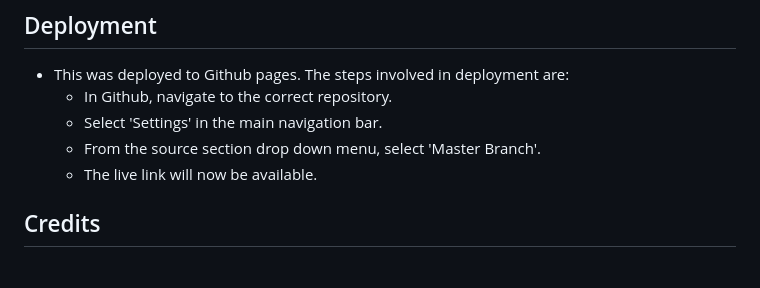
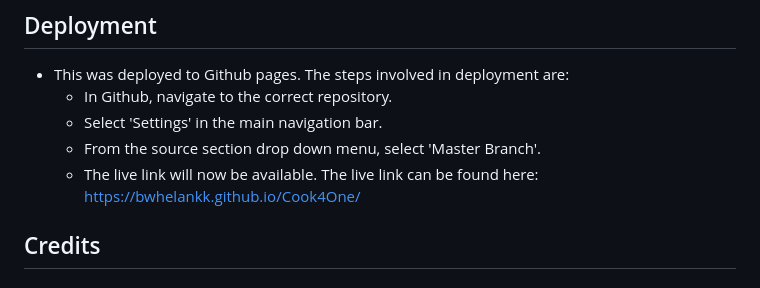
Before and after one commit to BwhelanKK/Cook4One, a Markdown page: README.md, the part around the change. GitHub-like rendering.

Commit message:
Docs:Update readme.md file

```diff
--- a/README.md
+++ b/README.md
@@ -49,6 +49,7 @@ There are no unfixed bugs.
   - Select 'Settings' in the main navigation bar.
   - From the source section drop down menu, select 'Master Branch'.
   - The live link will now be available.
+The live link can be found here: <https://bwhelankk.github.io/Cook4One/>
 
 ## Credits
 
```
